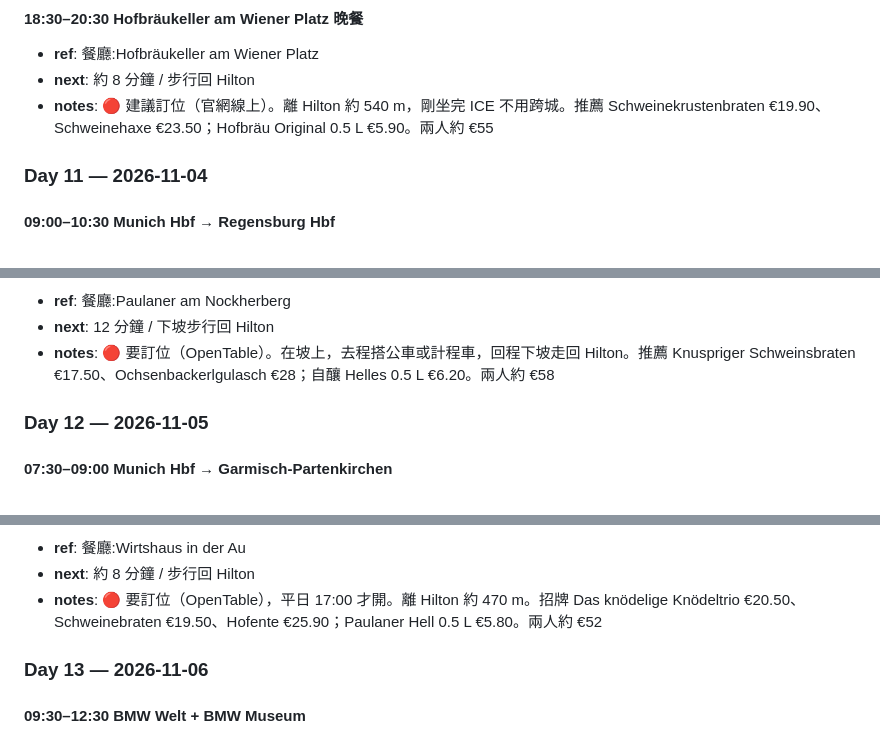
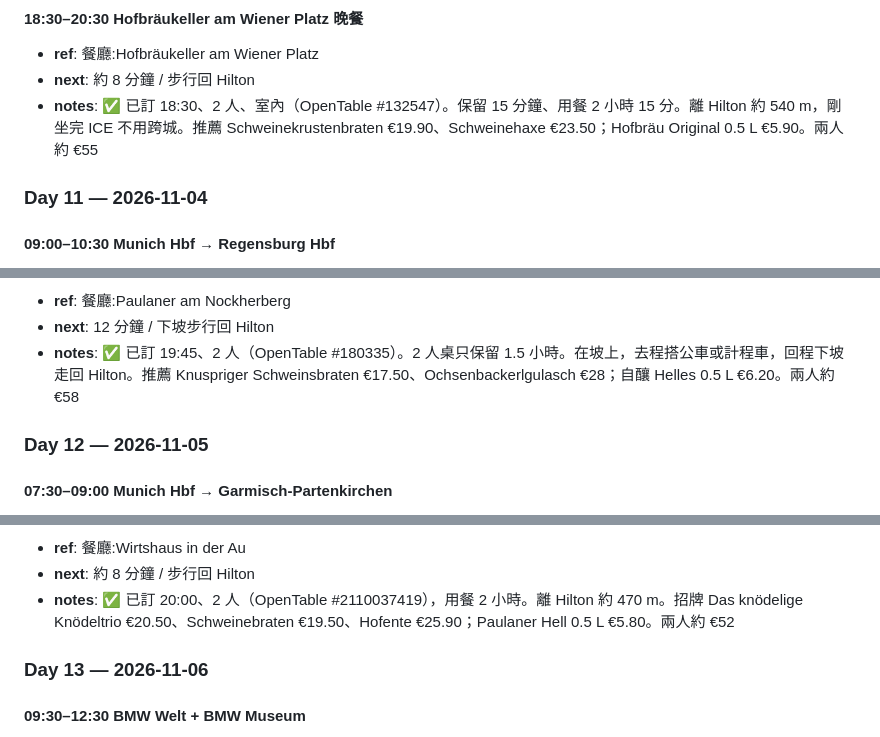
Before and after one commit to MDJimmyFu/trips, a Markdown page: trips/2026-10-germany/v1.md, 3 parts joined by grey strips. Drawn GitHub-style.

```diff
--- a/trips/2026-10-germany/v1.md
+++ b/trips/2026-10-germany/v1.md
@@ -318,7 +318,7 @@ tags: [歐洲, 德國, Hyatt, 城市環遊, 14天]
 #### 18:30–20:30 Hofbräukeller am Wiener Platz 晚餐
 - **ref**: 餐廳:Hofbräukeller am Wiener Platz
 - **next**: 約 8 分鐘 / 步行回 Hilton
-- **notes**: 🔴 建議訂位（官網線上）。離 Hilton 約 540 m，剛坐完 ICE 不用跨城。推薦 Schweinekrustenbraten €19.90、Schweinehaxe €23.50；Hofbräu Original 0.5 L €5.90。兩人約 €55
+- **notes**: ✅ 已訂 18:30、2 人、室內（OpenTable #132547）。保留 15 分鐘、用餐 2 小時 15 分。離 Hilton 約 540 m，剛坐完 ICE 不用跨城。推薦 Schweinekrustenbraten €19.90、Schweinehaxe €23.50；Hofbräu Original 0.5 L €5.90。兩人約 €55
 
 ### Day 11 — 2026-11-04
 
@@ -354,6 +354,6 @@ tags: [歐洲, 德國, Hyatt, 城市環遊, 14天]
 - **ref**: 餐廳:Paulaner am Nockherberg
 - **next**: 12 分鐘 / 下坡步行回 Hilton
-- **notes**: 🔴 要訂位（OpenTable）。在坡上，去程搭公車或計程車，回程下坡走回 Hilton。推薦 Knuspriger Schweinsbraten €17.50、Ochsenbackerlgulasch €28；自釀 Helles 0.5 L €6.20。兩人約 €58
+- **notes**: ✅ 已訂 19:45、2 人（OpenTable #180335）。2 人桌只保留 1.5 小時。在坡上，去程搭公車或計程車，回程下坡走回 Hilton。推薦 Knuspriger Schweinsbraten €17.50、Ochsenbackerlgulasch €28；自釀 Helles 0.5 L €6.20。兩人約 €58
 
 ### Day 12 — 2026-11-05
 
@@ -389,6 +389,6 @@ tags: [歐洲, 德國, Hyatt, 城市環遊, 14天]
 - **ref**: 餐廳:Wirtshaus in der Au
 - **next**: 約 8 分鐘 / 步行回 Hilton
-- **notes**: 🔴 要訂位（OpenTable），平日 17:00 才開。離 Hilton 約 470 m。招牌 Das knödelige Knödeltrio €20.50、Schweinebraten €19.50、Hofente €25.90；Paulaner Hell 0.5 L €5.80。兩人約 €52
+- **notes**: ✅ 已訂 20:00、2 人（OpenTable #2110037419），用餐 2 小時。離 Hilton 約 470 m。招牌 Das knödelige Knödeltrio €20.50、Schweinebraten €19.50、Hofente €25.90；Paulaner Hell 0.5 L €5.80。兩人約 €52
 
 ### Day 13 — 2026-11-06
 
```
Also changed, not shown: other parts of trips/2026-10-germany/v1.md (+22 -12 lines).
